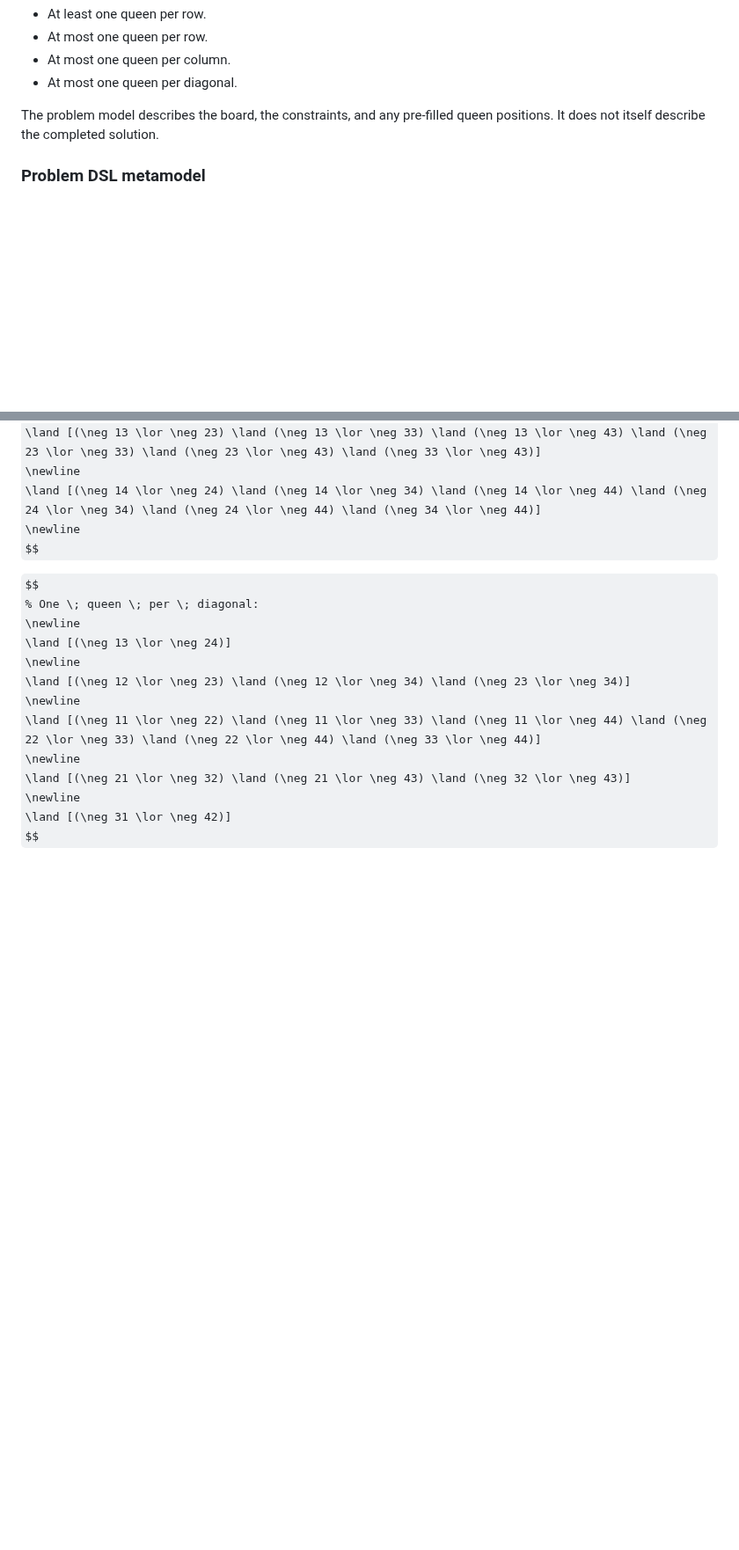
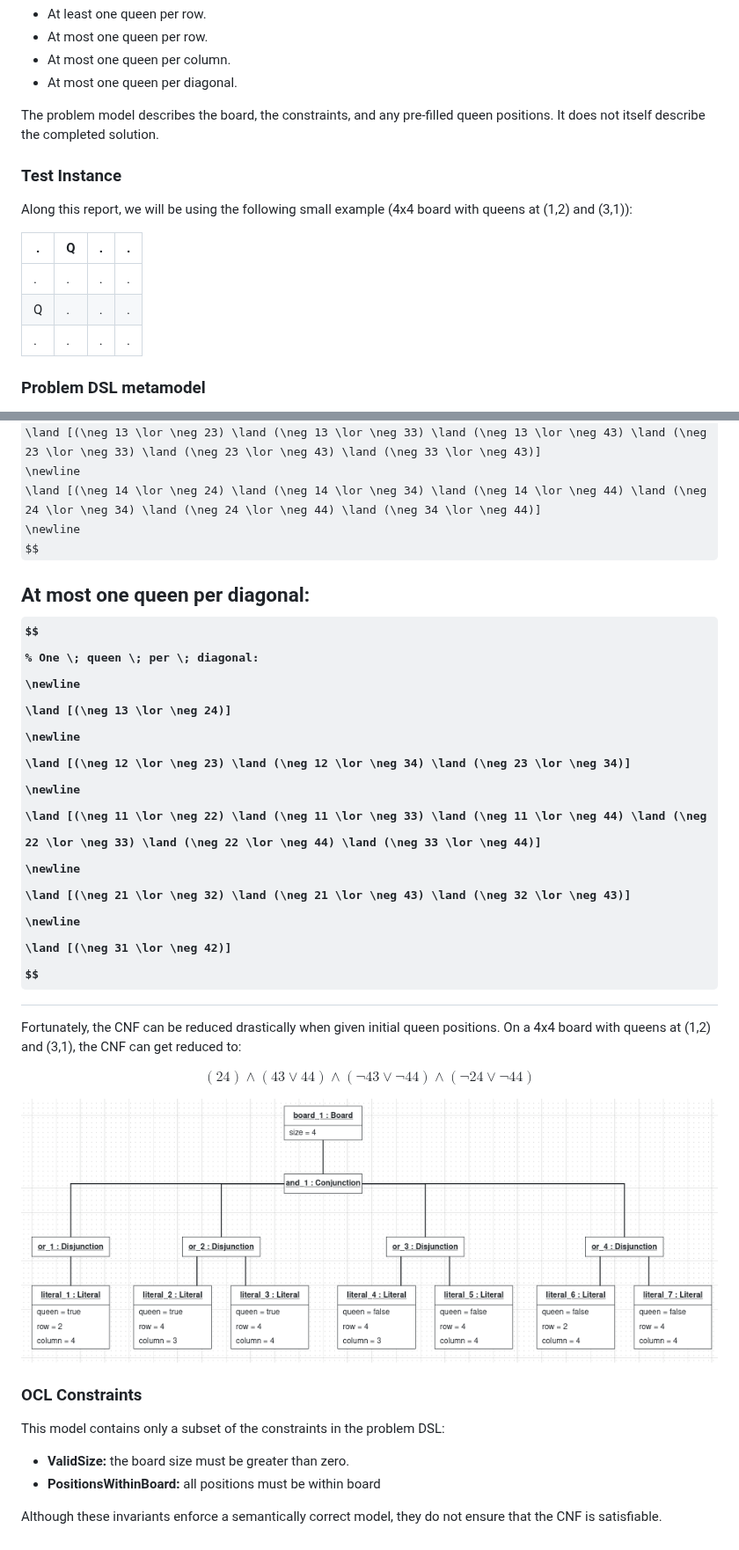
Before and after one commit to GoncaloMartins-exe/TACS-Assignment1, a Markdown page: docs/part1.md, 2 parts joined by grey strips. Shown at 88% size. GitHub-like rendering; pictures changed too: assets/cnf_object_model.png; some formulas as TeX source; blank space fills up the shorter version.

Commit message:
Added solution DSL to report (and OCL constraints)

```diff
--- a/docs/part1.md
+++ b/docs/part1.md
@@ -14,6 +14,16 @@ The constraints are:
 - At most one queen per diagonal.
 
 The problem model describes the board, the constraints, and any pre-filled queen positions. It does not itself describe the completed solution.
+
+### Test Instance
+
+Along this report, we will be using the following small example (4x4 board with queens at (1,2) and (3,1)):
+
+| . | Q | . | . |
+|---|---|---|---|
+| . | . | . | . |
+| Q | . | . | . |
+| . | . | . | . |
 
 ### Problem DSL metamodel
 
@@ -134,6 +140,7 @@ $$
 \newline
 $$
 
+At most one queen per diagonal:
 $$
 % One \; queen \; per \; diagonal:
 \newline
@@ -147,3 +154,34 @@ $$
 \newline
 \land [(\neg 31 \lor \neg 42)]
 $$
+---
+
+Fortunately, the CNF can be reduced drastically when given initial queen positions. On a 4x4 board with queens at (1,2) and (3,1), the CNF can get reduced to:
+
+$$
+(24) \land (43 \lor 44) \land (\neg 43 \lor \neg 44) \land (\neg 24 \lor \neg 44)
+$$
+
+![](../assets/cnf_object_model.png)
+
+### OCL Constraints
+
+This model contains only a subset of the constraints in the problem DSL:
+- **ValidSize:** the board size must be greater than zero.
+- **PositionsWithinBoard:** all positions must be within board
+
+Although these invariants enforce a semantically correct model, they do not ensure that the CNF is satisfiable.
+
+<!-- ## Codification
+
+### Limit of 12 qubits
+
+The quantum circuit implementation is subject to a limit of **12 qubits**. The encoding therefore affects the size of the instances that can be considered.
+
+For a \(4 \times 4\) board:
+
+- 4 rows correspond to 4 variables.
+- Each variable requires \(\log_2(4)=2\) qubits to encode the column of the queen in that row.
+- Total: \(4 \times 2 = 8\) qubits.
+
+Therefore, a \(4 \times 4\) N-Queens instance fits within the 12-qubit limit. Under this encoding, a row variable represents the column selected for the queen in that row. Pre-filled positions restrict the corresponding variable to the specified column. -->
```
Also changed, not shown: other parts of docs/part1.md (+26 -30 lines), assets/cnf_object_model.old.png (added), 1 other file.
